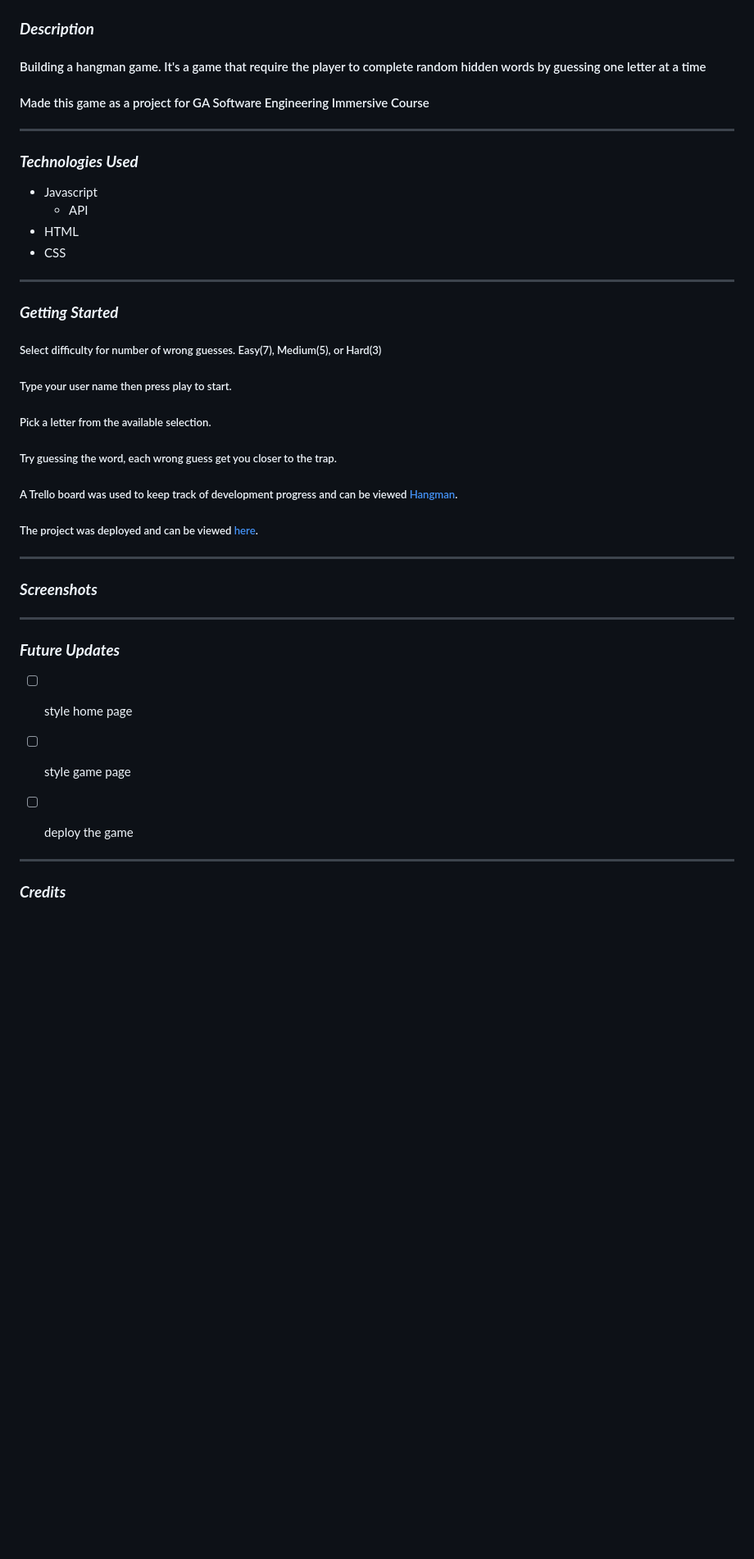
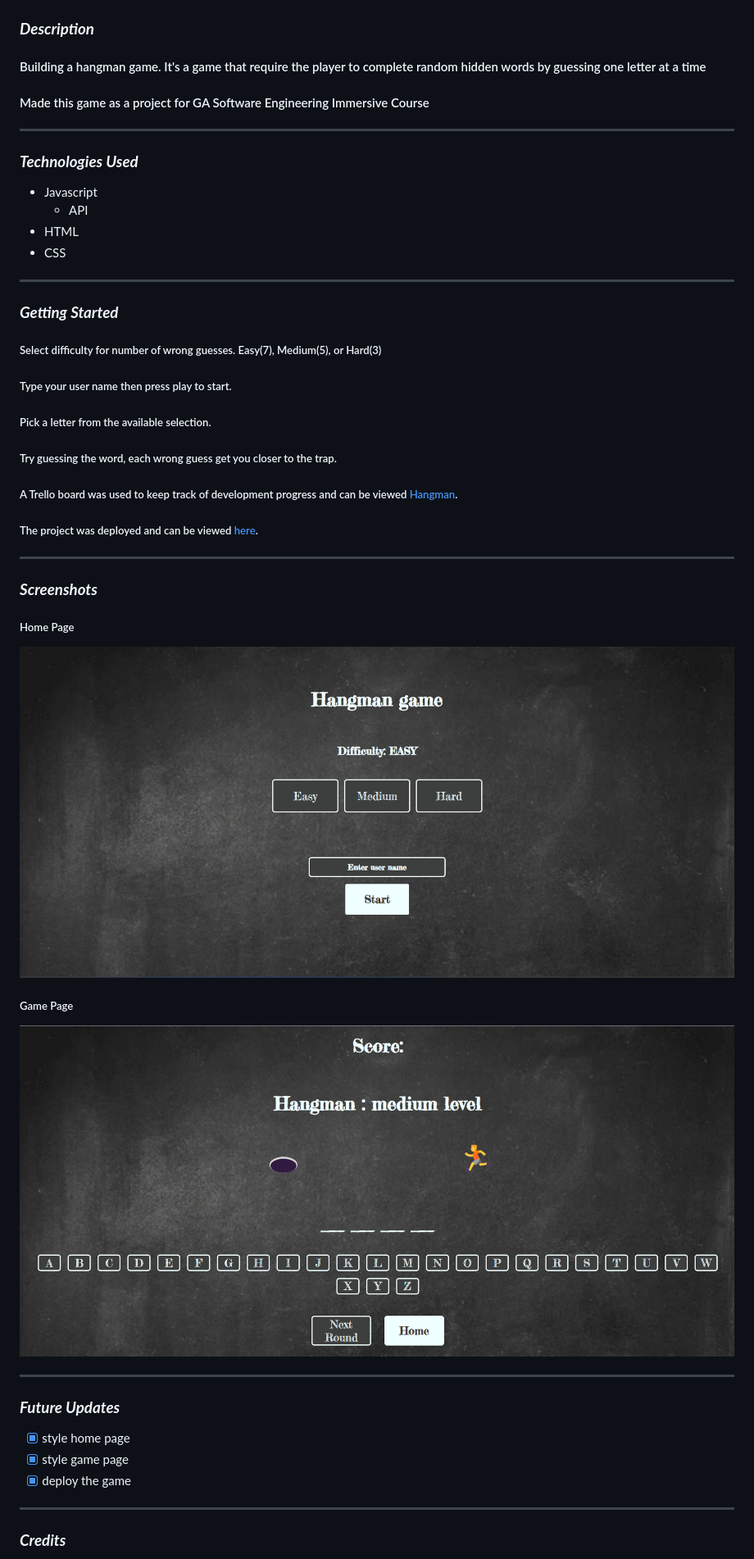
Before and after one commit to 9Jassim/Hangman_Game, a Markdown page: README.md, the part around the change printed below. Shown: that part at 82% size. Rendered like a GitHub page; pictures changed too: game page.png (added), home page.png (added); blank space fills up the shorter version.

```diff
--- a/README.md
+++ b/README.md
@@ -11,6 +11,7 @@
 ### **_Description_**
 
 #### Building a hangman game. It's a game that require the player to complete random hidden words by guessing one letter at a time
+
 #### Made this game as a project for GA Software Engineering Immersive Course
 
 ---
@@ -18,7 +19,7 @@
 ### **_Technologies Used_**
 
 - Javascript
-    - API
+  - API
 - HTML
 - CSS
 
@@ -27,8 +28,11 @@
 ### **_Getting Started_**
 
 ##### Select difficulty for number of wrong guesses. Easy(7), Medium(5), or Hard(3)
+
 ##### Type your user name then press play to start.
+
 ##### Pick a letter from the available selection.
+
 ##### Try guessing the word, each wrong guess get you closer to the trap.
 
 ##### A Trello board was used to keep track of development progress and can be viewed [Hangman](https://trello.com/b/WMz7BGI0/hangman).
@@ -39,16 +43,21 @@
 
 ### **_Screenshots_**
 
+##### Home Page
 
+![Home page](/home%20page.png)
+
+##### Game Page
+
+![Game Page](/game%20page.png)
 
 ---
 
 ### **_Future Updates_**
 
-- [ ] style home page
-- [ ] style game page
-- [ ] deploy the game
-
+- [x] style home page
+- [x] style game page
+- [x] deploy the game
 
 ---
 
```
Also changed, not shown: other parts of README.md (+6 -1 lines), image.png (added).
